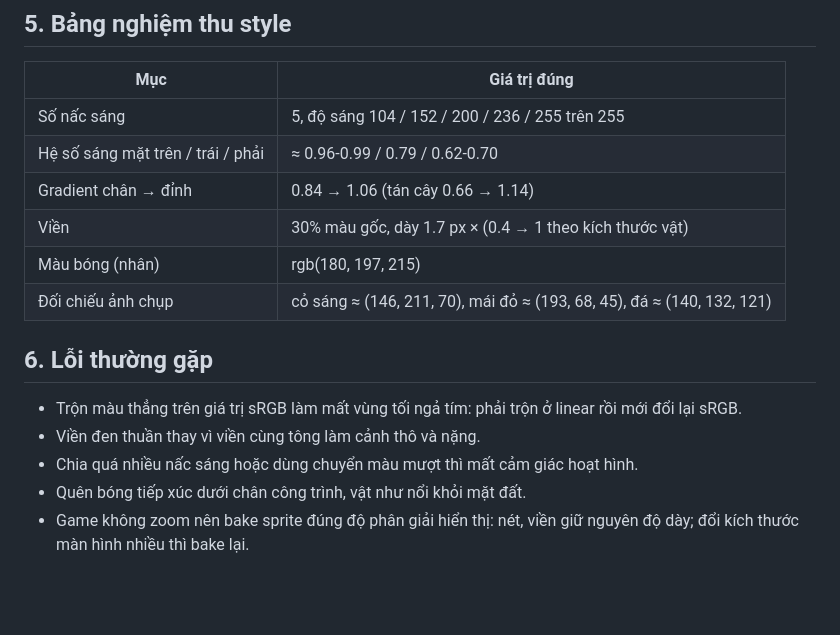
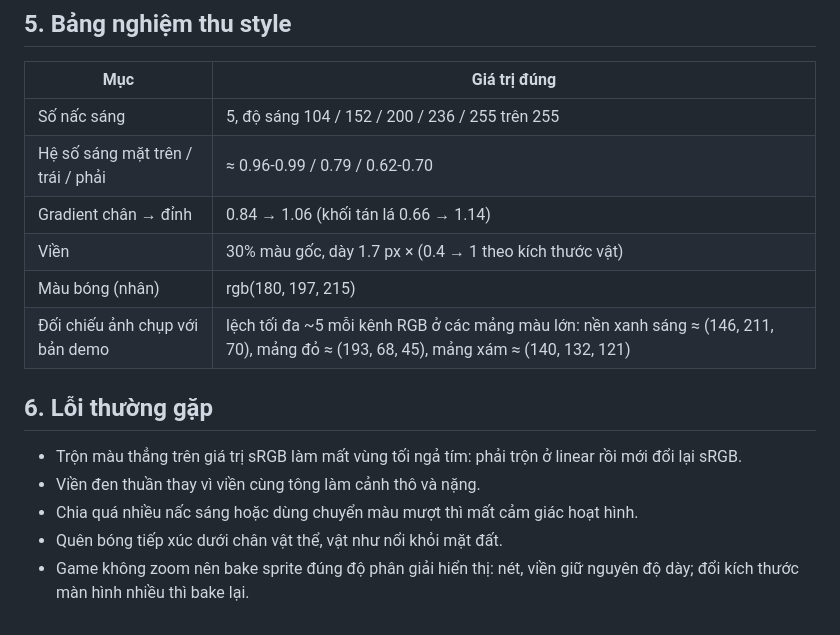
Before and after one commit to ngocquang/demo-fox-3d, a Markdown page: index_cartoon_stylized_2d_guide.md, the part around one of its changes. Rendered like a GitHub page; blank space fills up the shorter version.

```diff
--- a/index_cartoon_stylized_2d_guide.md
+++ b/index_cartoon_stylized_2d_guide.md
@@ -51,15 +51,15 @@ Cách nhanh nhất: bake sprite bằng Canvas 2D như file demo, để PixiJS lo
 | --- | --- |
 | Số nấc sáng | 5, độ sáng 104 / 152 / 200 / 236 / 255 trên 255 |
 | Hệ số sáng mặt trên / trái / phải | ≈ 0.96-0.99 / 0.79 / 0.62-0.70 |
-| Gradient chân → đỉnh | 0.84 → 1.06 (tán cây 0.66 → 1.14) |
+| Gradient chân → đỉnh | 0.84 → 1.06 (khối tán lá 0.66 → 1.14) |
 | Viền | 30% màu gốc, dày 1.7 px × (0.4 → 1 theo kích thước vật) |
 | Màu bóng (nhân) | rgb(180, 197, 215) |
-| Đối chiếu ảnh chụp | cỏ sáng ≈ (146, 211, 70), mái đỏ ≈ (193, 68, 45), đá ≈ (140, 132, 121) |
+| Đối chiếu ảnh chụp với bản demo | lệch tối đa ~5 mỗi kênh RGB ở các mảng màu lớn: nền xanh sáng ≈ (146, 211, 70), mảng đỏ ≈ (193, 68, 45), mảng xám ≈ (140, 132, 121) |
 
 ## 6. Lỗi thường gặp
 
 - Trộn màu thẳng trên giá trị sRGB làm mất vùng tối ngả tím: phải trộn ở linear rồi mới đổi lại sRGB.
 - Viền đen thuần thay vì viền cùng tông làm cảnh thô và nặng.
 - Chia quá nhiều nấc sáng hoặc dùng chuyển màu mượt thì mất cảm giác hoạt hình.
-- Quên bóng tiếp xúc dưới chân công trình, vật như nổi khỏi mặt đất.
+- Quên bóng tiếp xúc dưới chân vật thể, vật như nổi khỏi mặt đất.
 - Game không zoom nên bake sprite đúng độ phân giải hiển thị: nét, viền giữ nguyên độ dày; đổi kích thước màn hình nhiều thì bake lại.
```
Also changed, not shown: other parts of index_cartoon_stylized_2d_guide.md (+15 -15 lines).
